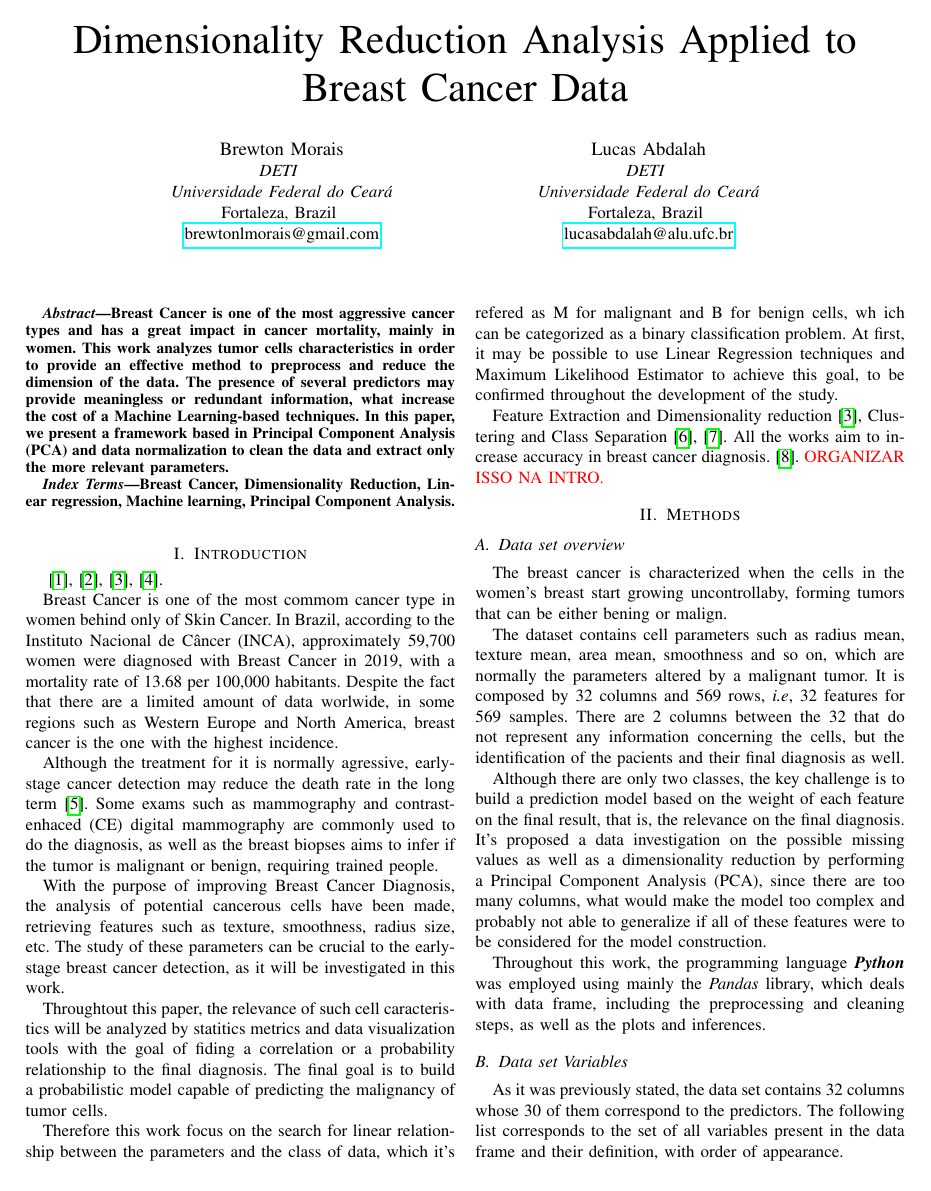
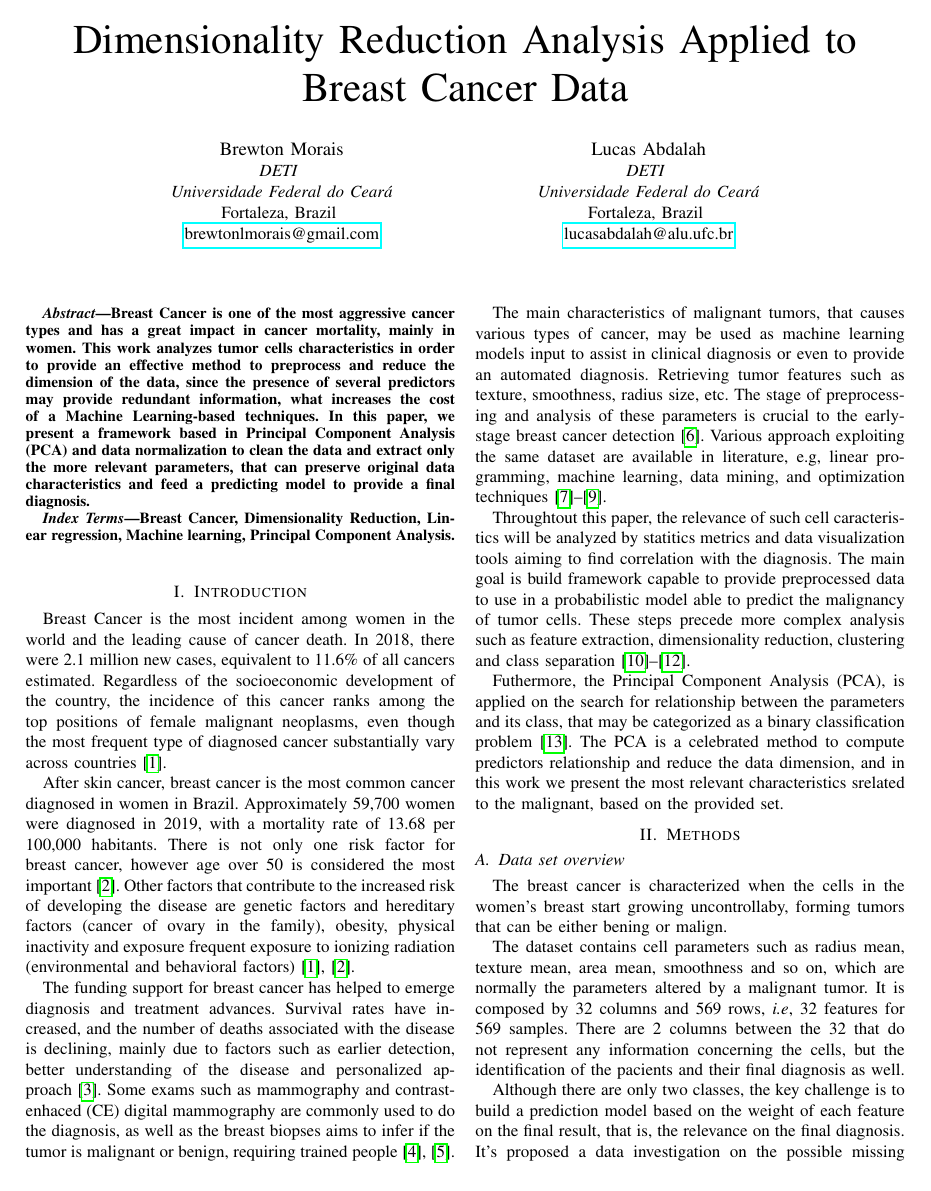
Before and after one commit to lucasabdalah/Exploratory-Data-Analisys, a LaTeX problem sheet (report/hw1/hw1-paper.tex): page 1 of 6 before the commit and page 1 of 7 after it. Compiled offline with pdfLaTeX; a missing font is replaced by an installed copy or a similar font; a LaTeX package or settings file that is missing is left out; a missing bibliography style is replaced by a similar one.

Commit message:
intro finish

```diff
--- a/report/hw1/hw1-paper.tex
+++ b/report/hw1/hw1-paper.tex
@@ -48,8 +48,9 @@ Fortaleza, Brazil \\
 \maketitle
 
 \begin{abstract}
-Breast Cancer is one of the most aggressive cancer types and has a great impact in cancer mortality, mainly in women. This work analyzes tumor cells characteristics in order to provide an effective method to preprocess and reduce the dimension of the data. The presence of several predictors may provide meaningless or redundant information, what increase the cost of a Machine Learning-based techniques. In this paper, we present a framework based in Principal Component Analysis (PCA) and data normalization to clean the data and extract only the more relevant parameters.
+Breast Cancer is one of the most aggressive cancer types and has a great impact in cancer mortality, mainly in women. This work analyzes tumor cells characteristics in order to provide an effective method to preprocess and reduce the dimension of the data, since the presence of several predictors may provide redundant information, what increases the cost of a Machine Learning-based techniques. In this paper, we present a framework based in Principal Component Analysis (PCA) and data normalization to clean the data and extract only the more relevant parameters, that can preserve original data characteristics and feed a predicting model to provide a final diagnosis.
 
+% Abstract: 104 words
 % This document is a model and instructions for \LaTeX.
 % This and the IEEEtran.cls file define the components of your paper [title, text, heads, etc.]. *CRITICAL: Do Not Use Symbols, Special Characters, Footnotes,
 % or Math in Paper Title or Abstract.
@@ -61,35 +62,18 @@ Breast Cancer, Dimensionality Reduction, Linear regression, Machine learning, Pr
 
 \section{Introduction}
 
-\cite{Kuhn2013}, \cite{Hastie2009}, \cite{Street1993}, \cite{Abdi2010}.
+Breast Cancer is the most incident among women in the world and the leading cause of cancer death. In 2018, there were 2.1 million new cases, equivalent to 11.6\% of all cancers estimated. Regardless of the socioeconomic development of the country, the incidence of this cancer ranks among the top positions of female malignant neoplasms, even though the most frequent type of diagnosed cancer substantially vary across countries~\cite{Bray2018}.
 
-Breast Cancer is one of the most commom cancer type in women behind only of Skin Cancer. In Brazil, according to the Instituto Nacional de Câncer (INCA), approximately 59,700 women were diagnosed with Breast Cancer in 2019, with a mortality rate of 13.68 per 100,000 habitants.
-Despite the fact that there are a limited amount of data worlwide, in some regions such as Western Europe and North America,
-breast cancer is the one with the highest incidence.
+After skin cancer, breast cancer is the most common cancer diagnosed in women in Brazil. Approximately 59,700 women were diagnosed in 2019, with a mortality rate of 13.68 per 100,000 habitants. There is not only one risk factor for breast cancer, however age over 50 is considered the most important~\cite{INCA2019}. Other factors that contribute to the increased risk of developing the disease are genetic factors and hereditary factors (cancer of ovary in the family), obesity, physical inactivity and exposure frequent exposure to ionizing radiation (environmental and behavioral factors)~\cite{Bray2018, INCA2019}.
 
-Although the treatment for it is normally agressive, early-stage cancer detection may reduce the death rate in the long term~\cite{b1}.
-Some exams such as mammography and contrast-enhaced (CE) digital mammography are commonly used to do the diagnosis, as well as the breast biopses aims to infer if the tumor is malignant or benign, requiring trained people.
+The funding support for breast cancer has helped to emerge diagnosis and treatment advances. Survival rates have increased, and the number of deaths associated with the disease is declining, mainly due to factors such as earlier detection, better understanding of the disease and personalized approach~\cite{Rivera2018}. Some exams such as mammography and contrast-enhaced (CE) digital mammography are commonly used to do the diagnosis, as well as the breast biopses aims to infer if the tumor is malignant or benign, requiring trained people~\cite{Sledge2014, Cardoso2014}.
 
-With the purpose of improving Breast Cancer Diagnosis, the analysis of potential cancerous cells have been made,
-retrieving features such as texture, smoothness, radius size, etc. The study of these parameters can be crucial
-to the early-stage breast cancer detection, as it will be investigated in this work.
+The main characteristics of malignant tumors, that causes various types of cancer, may be used as machine learning models input to assist in clinical diagnosis or even to provide an automated diagnosis. Retrieving tumor features such as texture, smoothness, radius size, etc. The stage of preprocessing and analysis of these parameters is crucial to the early-stage breast cancer detection~\cite{Street1993}. Various approach exploiting the same dataset are available in literature, e.g, linear programming, machine learning, data mining, and optimization techniques~\cite{Bennett1992, Wolberg1994, Mangasarian1995}.
 
 Throughtout this paper, the relevance of such cell caracteristics will be analyzed by statitics metrics and data visualization tools
-with the goal of fiding a correlation or a probability relationship to the final diagnosis. The final goal is to
-build a probabilistic model capable of predicting the malignancy of tumor cells.
+aiming to find correlation with the diagnosis. The main goal is build framework capable to provide preprocessed data to use in a probabilistic model able to predict the malignancy of tumor cells. These steps precede more complex analysis such as feature extraction, dimensionality reduction, clustering and class separation~\cite{Hastie2009, Kuhn2013, James2013}.
 
-Therefore this work focus on the search for linear relationship between the parameters
-and the class of data, which it's refered as M for malignant and B for benign cells, wh ich can be
-categorized as a binary classification problem. At first, it may be possible to use
-Linear Regression techniques and Maximum Likelihood Estimator to achieve this goal, to be
-confirmed throughout the development of the study.
-
-Feature Extraction and Dimensionality reduction \cite{Street1993},
-Clustering and Class Separation \cite{Mangasarian1995}, \cite{Bennett1992}.
-All the works aim to increase accuracy in breast cancer diagnosis.
-\cite{Wolberg1994}.
-\reviewUrgent{ORGANIZAR ISSO NA INTRO.}
-
+Futhermore, the Principal Component Analysis (PCA), is applied on the search for relationship between the parameters and its class, that may be categorized as a binary classification problem~\cite{Abdi2010}. The PCA is a celebrated method to compute predictors relationship and reduce the data dimension, and in this work we present the most relevant characteristics srelated to the malignant, based on the provided set.
 
 \section{Methods}
 
```
Also changed, not shown: report/hw1/refs.bib (+48 -0 lines), report/hw1/hw1-paper.pdf.
